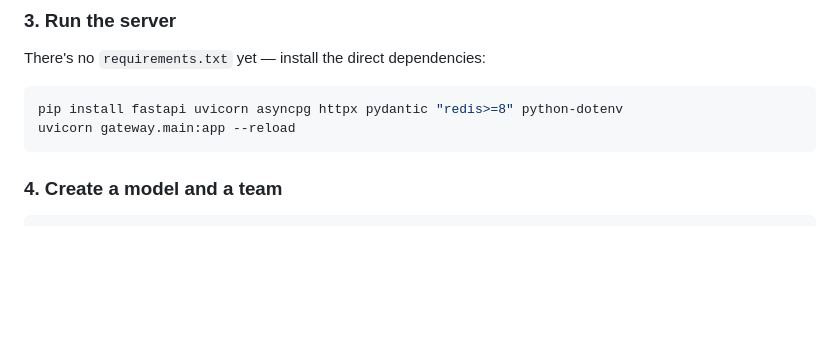
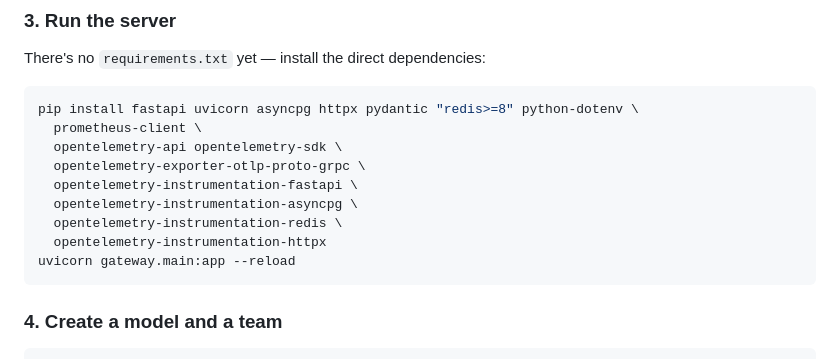
Before and after one commit to Spongy01/Conduit, a Markdown page: README.md, the part around the change. Rendered like a GitHub page; blank space fills up the shorter version.

Commit message:
docs: add observability dependencies to manual install instructions

````diff
--- a/README.md
+++ b/README.md
@@ -116,7 +116,14 @@ docker compose -f infra/docker-compose.yaml up -d   # Postgres
 There's no `requirements.txt` yet — install the direct dependencies:
 
 ```bash
-pip install fastapi uvicorn asyncpg httpx pydantic "redis>=8" python-dotenv
+pip install fastapi uvicorn asyncpg httpx pydantic "redis>=8" python-dotenv \
+  prometheus-client \
+  opentelemetry-api opentelemetry-sdk \
+  opentelemetry-exporter-otlp-proto-grpc \
+  opentelemetry-instrumentation-fastapi \
+  opentelemetry-instrumentation-asyncpg \
+  opentelemetry-instrumentation-redis \
+  opentelemetry-instrumentation-httpx
 uvicorn gateway.main:app --reload
 ```
 
````
